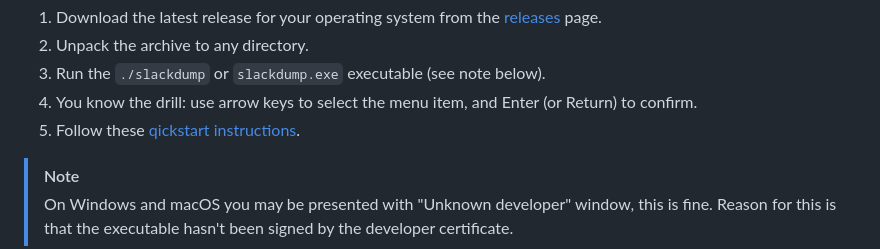
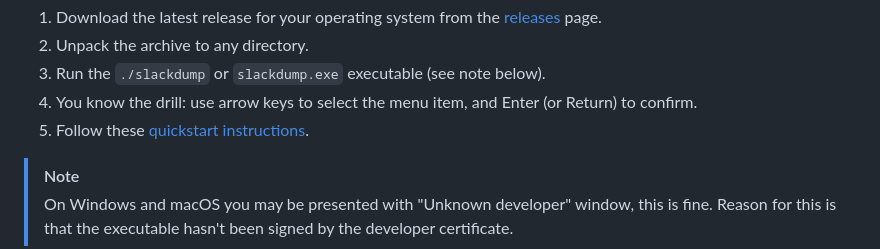
Before and after one commit to rusq/slackdump, a Markdown page: README.md, the part around the change. Rendered like a GitHub page.

Commit message:
fix typo in readme README.md
change qickstart to quickstart

```diff
--- a/README.md
+++ b/README.md
@@ -60,7 +60,7 @@ On other Operating Systems, please follow these steps:
 1. Run the `./slackdump` or `slackdump.exe` executable (see note below).
 1. You know the drill:  use arrow keys to select the menu item, and Enter (or
    Return) to confirm.
-1. Follow these [qickstart instructions][man-quickstart].
+1. Follow these [quickstart instructions][man-quickstart].
 
 [releases]: https://github.com/rusq/slackdump/releases/
 
```
